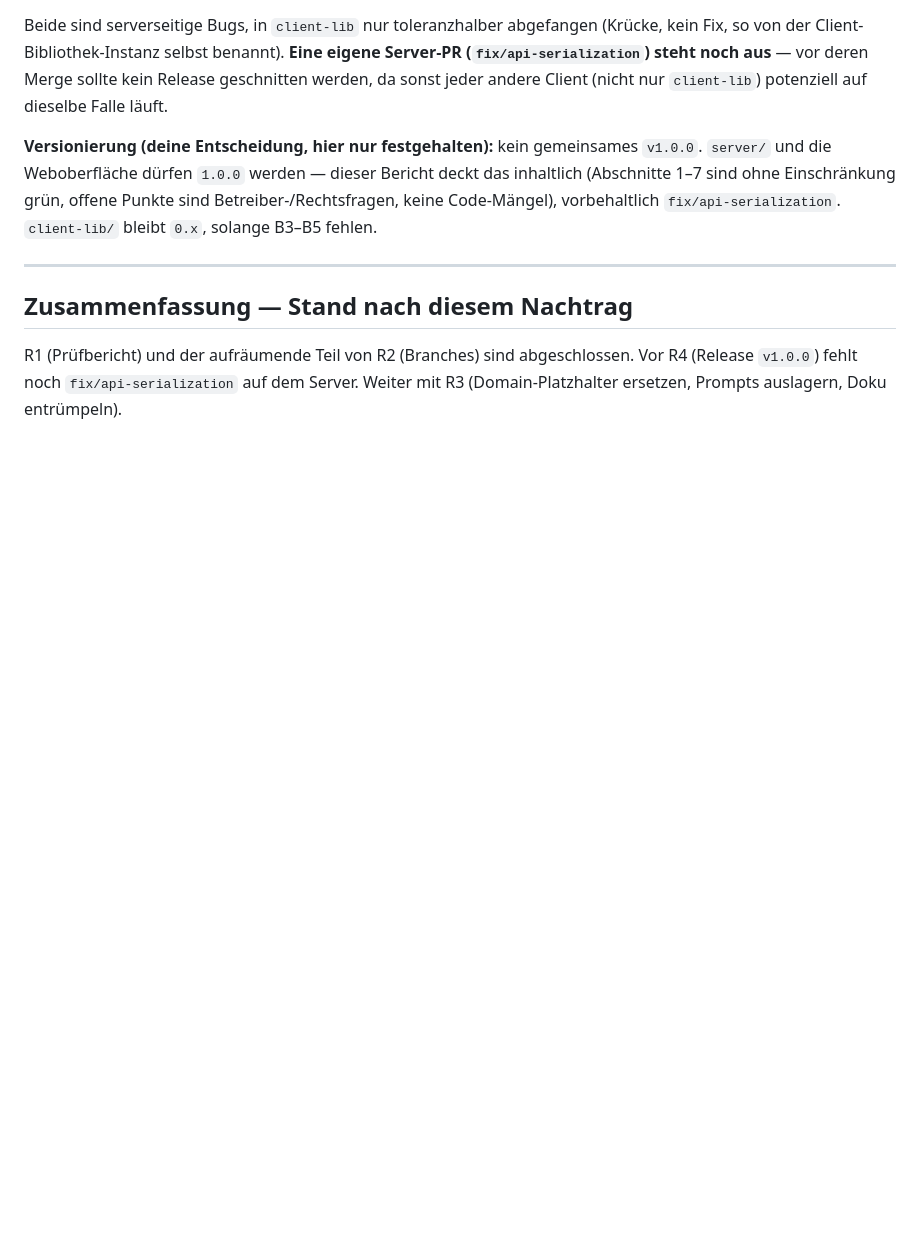
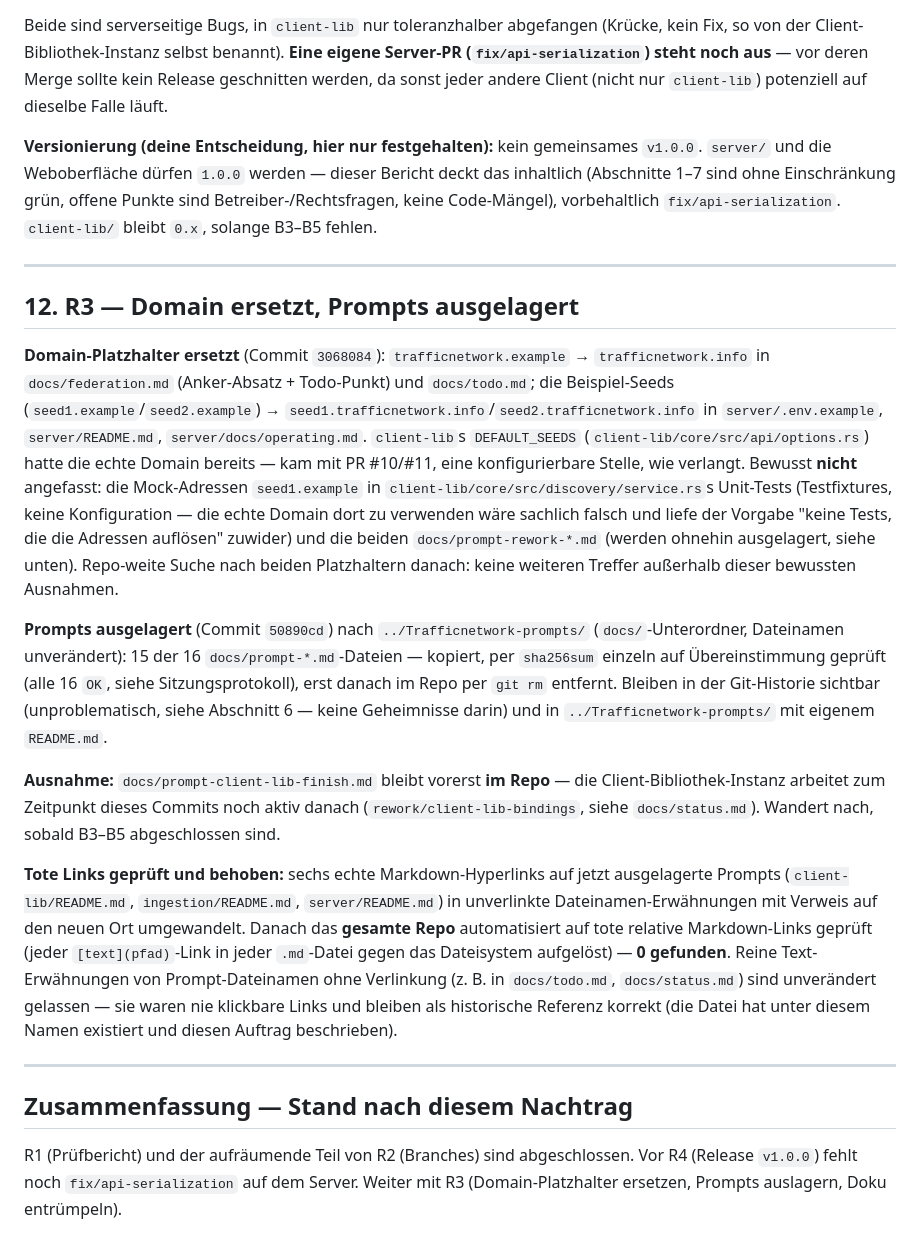
Before and after one commit to Romsmo/Trafficnetwork, a Markdown page: docs/audit.md, the part around the change. Drawn GitHub-style; blank space fills up the shorter version.

Commit message:
docs/audit: record R3 progress (domain replaced, prompts relocated, dead-link scan)
Co-Authored-By: Claude Opus 5.5 <noreply@anthropic.com>

```diff
--- a/docs/audit.md
+++ b/docs/audit.md
@@ -203,6 +203,18 @@ Beide sind serverseitige Bugs, in `client-lib` nur toleranzhalber abgefangen (Kr
 
 ---
 
+## 12. R3 — Domain ersetzt, Prompts ausgelagert
+
+**Domain-Platzhalter ersetzt** (Commit `3068084`): `trafficnetwork.example` → `trafficnetwork.info` in `docs/federation.md` (Anker-Absatz + Todo-Punkt) und `docs/todo.md`; die Beispiel-Seeds (`seed1.example`/`seed2.example`) → `seed1.trafficnetwork.info`/`seed2.trafficnetwork.info` in `server/.env.example`, `server/README.md`, `server/docs/operating.md`. `client-lib`s `DEFAULT_SEEDS` (`client-lib/core/src/api/options.rs`) hatte die echte Domain bereits — kam mit PR #10/#11, eine konfigurierbare Stelle, wie verlangt. Bewusst **nicht** angefasst: die Mock-Adressen `seed1.example` in `client-lib/core/src/discovery/service.rs`s Unit-Tests (Testfixtures, keine Konfiguration — die echte Domain dort zu verwenden wäre sachlich falsch und liefe der Vorgabe "keine Tests, die die Adressen auflösen" zuwider) und die beiden `docs/prompt-rework-*.md` (werden ohnehin ausgelagert, siehe unten). Repo-weite Suche nach beiden Platzhaltern danach: keine weiteren Treffer außerhalb dieser bewussten Ausnahmen.
+
+**Prompts ausgelagert** (Commit `50890cd`) nach `../Trafficnetwork-prompts/` (`docs/`-Unterordner, Dateinamen unverändert): 15 der 16 `docs/prompt-*.md`-Dateien — kopiert, per `sha256sum` einzeln auf Übereinstimmung geprüft (alle 16 `OK`, siehe Sitzungsprotokoll), erst danach im Repo per `git rm` entfernt. Bleiben in der Git-Historie sichtbar (unproblematisch, siehe Abschnitt 6 — keine Geheimnisse darin) und in `../Trafficnetwork-prompts/` mit eigenem `README.md`.
+
+**Ausnahme:** `docs/prompt-client-lib-finish.md` bleibt vorerst **im Repo** — die Client-Bibliothek-Instanz arbeitet zum Zeitpunkt dieses Commits noch aktiv danach (`rework/client-lib-bindings`, siehe `docs/status.md`). Wandert nach, sobald B3–B5 abgeschlossen sind.
+
+**Tote Links geprüft und behoben:** sechs echte Markdown-Hyperlinks auf jetzt ausgelagerte Prompts (`client-lib/README.md`, `ingestion/README.md`, `server/README.md`) in unverlinkte Dateinamen-Erwähnungen mit Verweis auf den neuen Ort umgewandelt. Danach das **gesamte Repo** automatisiert auf tote relative Markdown-Links geprüft (jeder `[text](pfad)`-Link in jeder `.md`-Datei gegen das Dateisystem aufgelöst) — **0 gefunden**. Reine Text-Erwähnungen von Prompt-Dateinamen ohne Verlinkung (z. B. in `docs/todo.md`, `docs/status.md`) sind unverändert gelassen — sie waren nie klickbare Links und bleiben als historische Referenz korrekt (die Datei hat unter diesem Namen existiert und diesen Auftrag beschrieben).
+
+---
+
 ## Zusammenfassung — Stand nach diesem Nachtrag
 
 R1 (Prüfbericht) und der aufräumende Teil von R2 (Branches) sind abgeschlossen. Vor R4 (Release `v1.0.0`) fehlt noch `fix/api-serialization` auf dem Server. Weiter mit R3 (Domain-Platzhalter ersetzen, Prompts auslagern, Doku entrümpeln).
```
